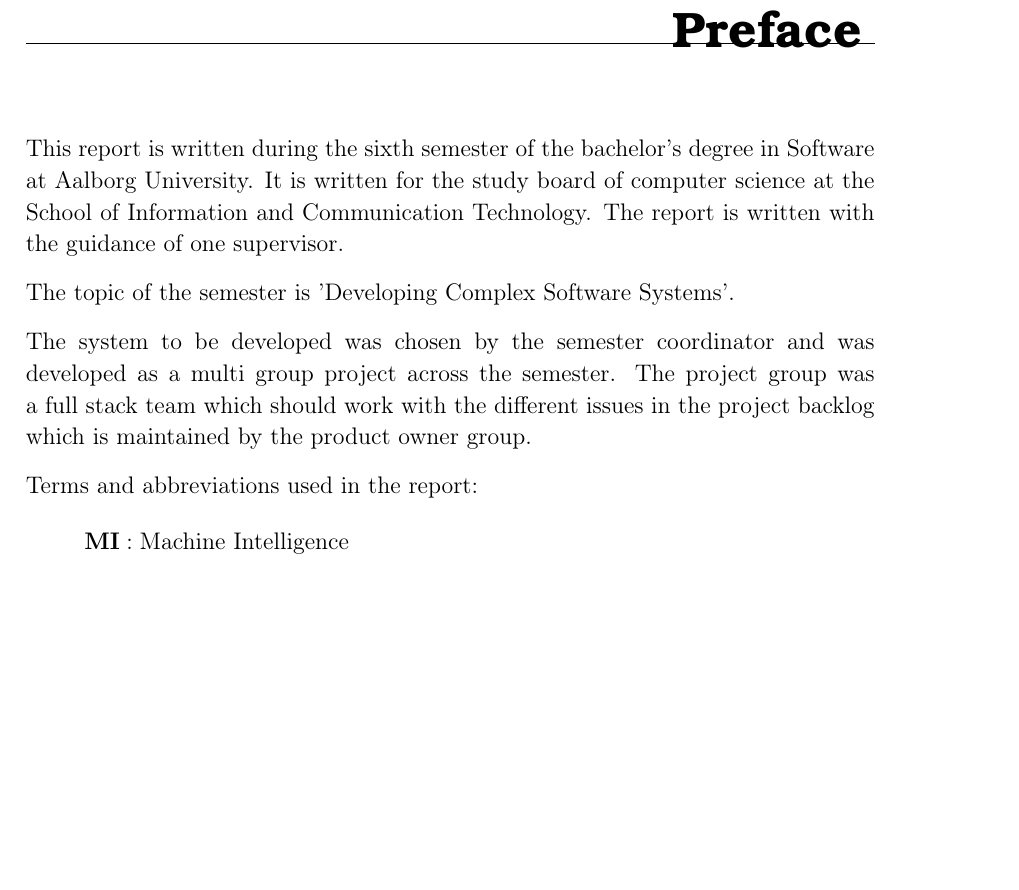
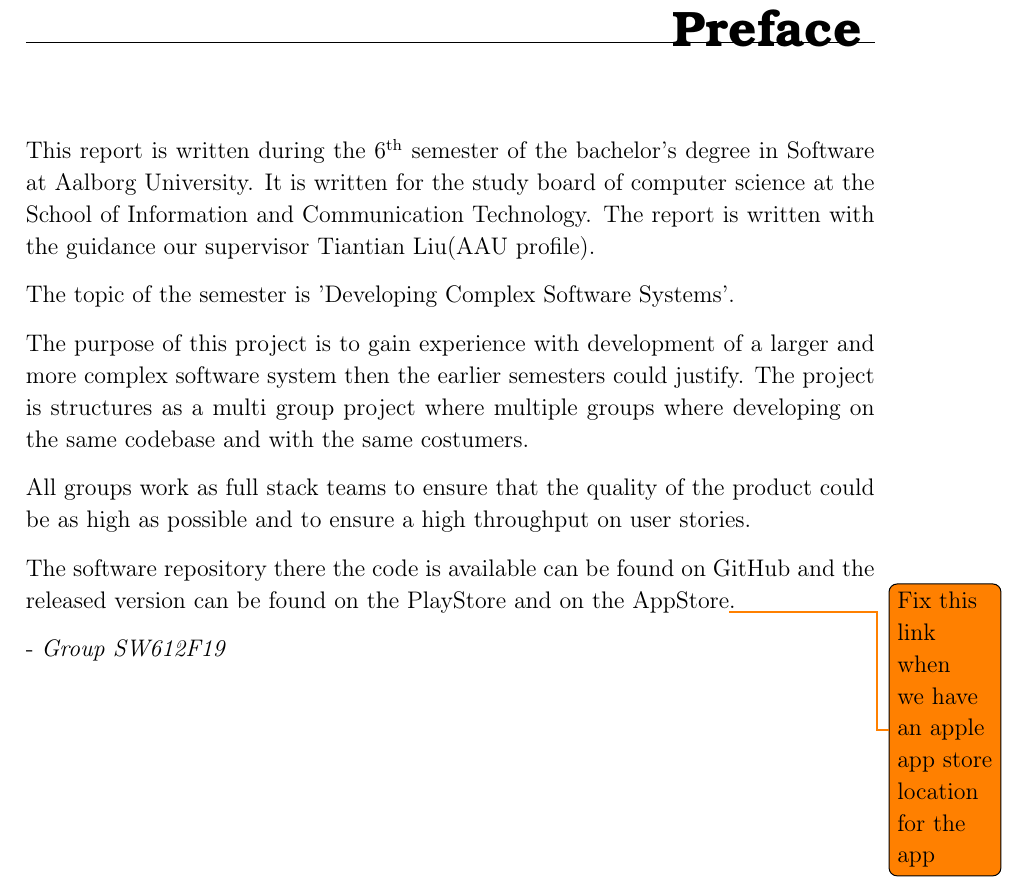
Before and after one commit to thomaslhansen/P6, a LaTeX thesis (report/main.tex, which reads report/1.Introduction/0.PrefaceCtrl.tex): part of page 3 of 18, cut so that both start at the same text, the shorter picture padded with empty space. Compiled offline with pdfLaTeX.

Commit message:
Updated Preface

```diff
--- a/report/1.Introduction/0.PrefaceCtrl.tex
+++ b/report/1.Introduction/0.PrefaceCtrl.tex
@@ -1,15 +1,19 @@
 % Simple preface chapter.
 % Simply a copy from previous semesters
 \chapter*{Preface}
-This report is written during the sixth semester of the bachelor's degree in Software at Aalborg University.
+This report is written during the 6\textsuperscript{th} semester of the bachelor's degree in Software at Aalborg University.
 It is written for the study board of computer science at the School of Information and Communication Technology.
-The report is written with the guidance of one supervisor.
+The report is written with the guidance our supervisor Tiantian Liu(\href{http://personprofil.aau.dk/profil/145323}{AAU profile}).
 
 The topic of the semester is 'Developing Complex Software Systems'.
 
-The system to be developed was chosen by the semester coordinator and was developed as a multi group project across the semester.
-The project group was a full stack team which should work with the different issues in the project backlog which is maintained by the product owner group.
+The purpose of this project is to gain experience with development of a larger and more complex software system then the earlier semesters could justify.
+The project is structures as a multi group project where multiple groups where developing on the same codebase and with the same costumers.
 
-\input{abbreviations}
+All groups work as full stack teams to ensure that the quality of the product could be as high as possible and to ensure a high throughput on user stories.
+
+The software repository there the code is available can be found on \href{https://github.com/aau-giraf/}{GitHub} and the released version can be found on the \href{https://play.google.com/store/apps/details?id=dk.aau.cs.giraf.weekplanner}{PlayStore} and on the \href{https://github.com/aau-giraf}{AppStore}\todo{Fix this link when we have an apple app store location for the app}.
+
+- \textit{Group SW612F19}
 
 \newpage
```
